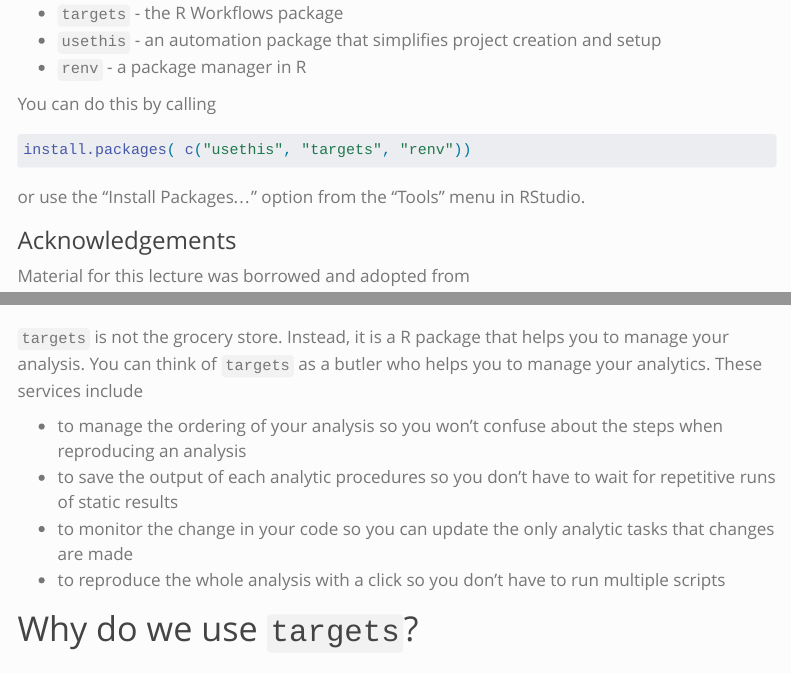
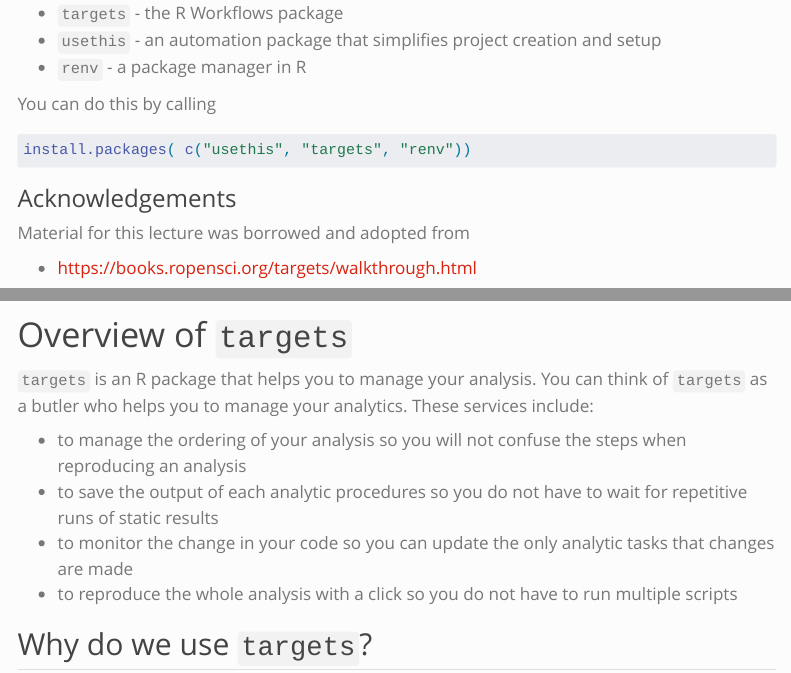
Before and after one commit to stephaniehicks/jhustatprogramming2023, a Quarto document (posts/2023-11-30-targets-proj-workflows/index.qmd): the page in a window 1100 px wide, from 500 px down, and a second part further down, joined at a grey line. Rendered offline with R 4.5, knitr and Pandoc in place of Quarto, with nearby package versions; menus at the side of the page are left out.

````diff
--- a/posts/2023-11-30-targets-proj-workflows/index.qmd
+++ b/posts/2023-11-30-targets-proj-workflows/index.qmd
@@ -10,6 +10,7 @@
 categories: [module 3, week 6, project management, targets]
 execute:
   eval: false
+draft: true
 ---
 
 ```{r, setup, include=FALSE}
@@ -48,4 +50,3 @@
 install.packages( c("usethis", "targets", "renv"))
 ```
 
-or use the “Install Packages…” option from the “Tools” menu in RStudio.
@@ -76,14 +69,13 @@
 -  replicate and retrieve analysis results from a `targets` workflow
 :::
 
-# What is `targets`?
-<div style="width:100%;height:0;padding-bottom:100%;position:relative;"><iframe src="https://giphy.com/embed/l0He7QpY9OzTyEAjm" width="100%" height="100%" style="position:absolute" frameBorder="0" class="giphy-embed" allowFullScreen></iframe></div>
+# Overview of `targets`
 
-`targets` is not the grocery store. Instead, it is a R package that helps you to manage your analysis. You can think of `targets` as a butler who helps you to manage your analytics. These services include
+`targets` is an R package that helps you to manage your analysis. You can think of `targets` as a butler who helps you to manage your analytics. These services include:
 
-* to manage the ordering of your analysis so you won't confuse about the steps when reproducing an analysis
-* to save the output of each analytic procedures so you don't have to wait for repetitive runs of static results
+* to manage the ordering of your analysis so you will not confuse the steps when reproducing an analysis
+* to save the output of each analytic procedures so you do not have to wait for repetitive runs of static results
 * to monitor the change in your code so you can update the only analytic tasks that changes are made
-* to reproduce the whole analysis with a click so you don't have to run multiple scripts
+* to reproduce the whole analysis with a click so you do not have to run multiple scripts
 
-# Why do we use `targets`?
+## Why do we use `targets`?
````
Also changed, not shown: schedule.qmd (+1 -2 lines), posts/2023-11-30-targets-proj-workflows/index.qmd (18 more changed lines), 2 other files.
